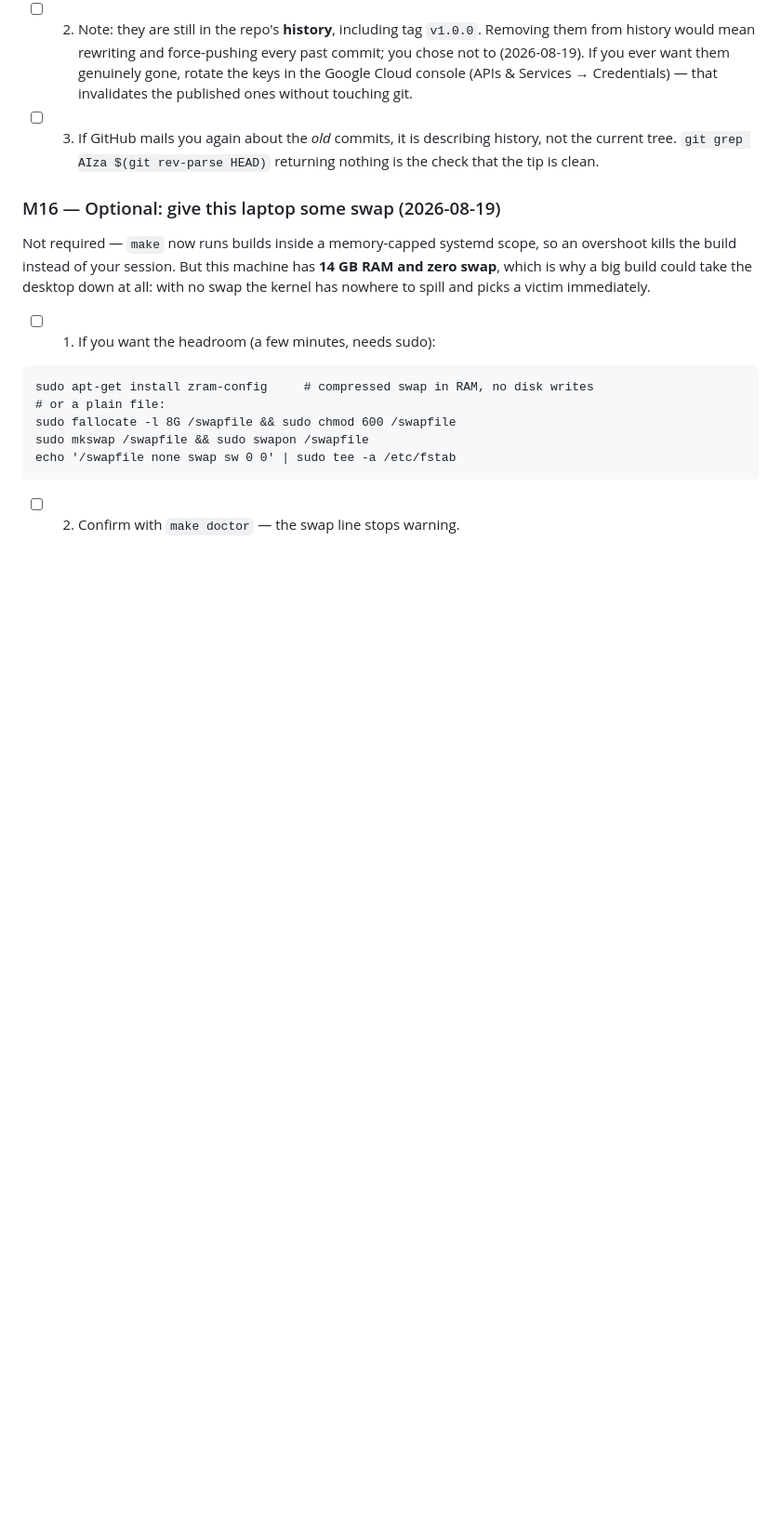
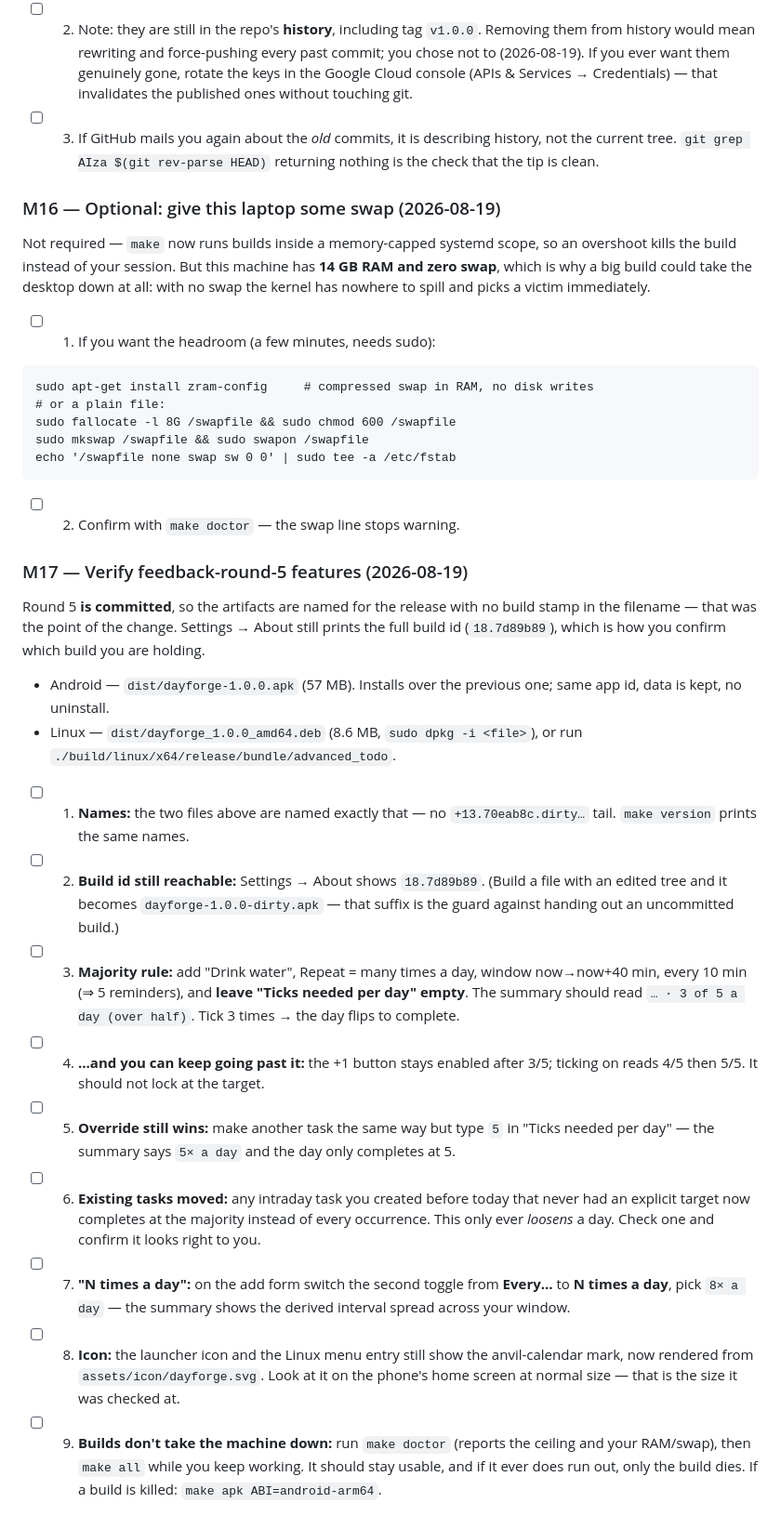
Before and after one commit to ItzzInfinity/DayForge, a Markdown page: manual-task.md, the part around one of its changes. Shown at 93% size. Drawn GitHub-style; blank space fills up the shorter version.

Commit message:
Add M17 (round-5 verification) and point M13 at the current artifacts
M13 still named the round-4 builds — `dayforge-1.0.0+13.70eab8c.dirty…`,
the very filenames this round set out to get rid of. Round 5 is committed
and its artifacts contain round 4, so M13 now sends you to M17's files
instead of asking you to hunt for superseded ones.

M17 covers what round 5 actually changed and is checkable by hand: the
artifact names, the build id still being reachable in Settings → About, the
majority rule completing a day early, the counter *not* locking at the
target, an explicit target still overriding, the "N times a day" mode, the
icon at real launcher size, and a `make all` run that leaves the machine
usable.

Co-Authored-By: Claude Opus 5 <noreply@anthropic.com>

````diff
--- a/manual-task.md
+++ b/manual-task.md
@@ -178,3 +175,19 @@ sudo mkswap /swapfile && sudo swapon /swapfile
 echo '/swapfile none swap sw 0 0' | sudo tee -a /etc/fstab
 ```
 - [ ] 2. Confirm with `make doctor` — the swap line stops warning.
+
+### M17 — Verify feedback-round-5 features (2026-08-19)
+Round 5 **is committed**, so the artifacts are named for the release with no build stamp in the filename — that was the point of the change. Settings → About still prints the full build id (`18.7d89b89`), which is how you confirm which build you are holding.
+
+- Android — `dist/dayforge-1.0.0.apk` (57 MB). Installs over the previous one; same app id, data is kept, no uninstall.
+- Linux — `dist/dayforge_1.0.0_amd64.deb` (8.6 MB, `sudo dpkg -i <file>`), or run `./build/linux/x64/release/bundle/advanced_todo`.
+
+- [ ] 1. **Names:** the two files above are named exactly that — no `+13.70eab8c.dirty…` tail. `make version` prints the same names.
+- [ ] 2. **Build id still reachable:** Settings → About shows `18.7d89b89`. (Build a file with an edited tree and it becomes `dayforge-1.0.0-dirty.apk` — that suffix is the guard against handing out an uncommitted build.)
+- [ ] 3. **Majority rule:** add "Drink water", Repeat = many times a day, window now→now+40 min, every 10 min (⇒ 5 reminders), and **leave "Ticks needed per day" empty**. The summary should read `… · 3 of 5 a day (over half)`. Tick 3 times → the day flips to complete.
+- [ ] 4. **…and you can keep going past it:** the +1 button stays enabled after 3/5; ticking on reads 4/5 then 5/5. It should not lock at the target.
+- [ ] 5. **Override still wins:** make another task the same way but type `5` in "Ticks needed per day" — the summary says `5× a day` and the day only completes at 5.
+- [ ] 6. **Existing tasks moved:** any intraday task you created before today that never had an explicit target now completes at the majority instead of every occurrence. This only ever *loosens* a day. Check one and confirm it looks right to you.
+- [ ] 7. **"N times a day":** on the add form switch the second toggle from **Every…** to **N times a day**, pick `8× a day` — the summary shows the derived interval spread across your window.
+- [ ] 8. **Icon:** the launcher icon and the Linux menu entry still show the anvil-calendar mark, now rendered from `assets/icon/dayforge.svg`. Look at it on the phone's home screen at normal size — that is the size it was checked at.
+- [ ] 9. **Builds don't take the machine down:** run `make doctor` (reports the ceiling and your RAM/swap), then `make all` while you keep working. It should stay usable, and if it ever does run out, only the build dies. If a build is killed: `make apk ABI=android-arm64`.
````
Also changed, not shown: other parts of manual-task.md (+1 -4 lines), docs/checkpoints.md (+2 -1 lines), docs/roadmap.md (+1 -0 lines).
